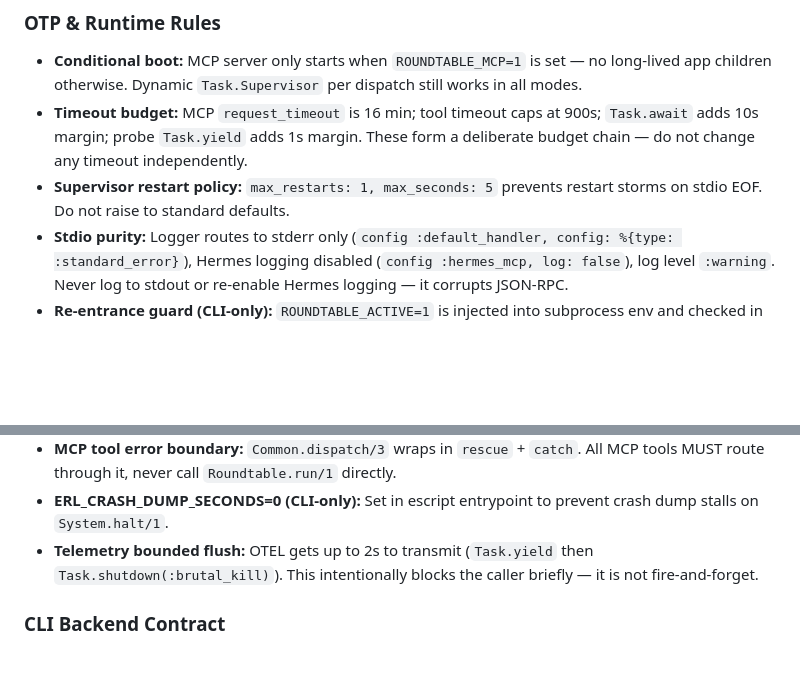
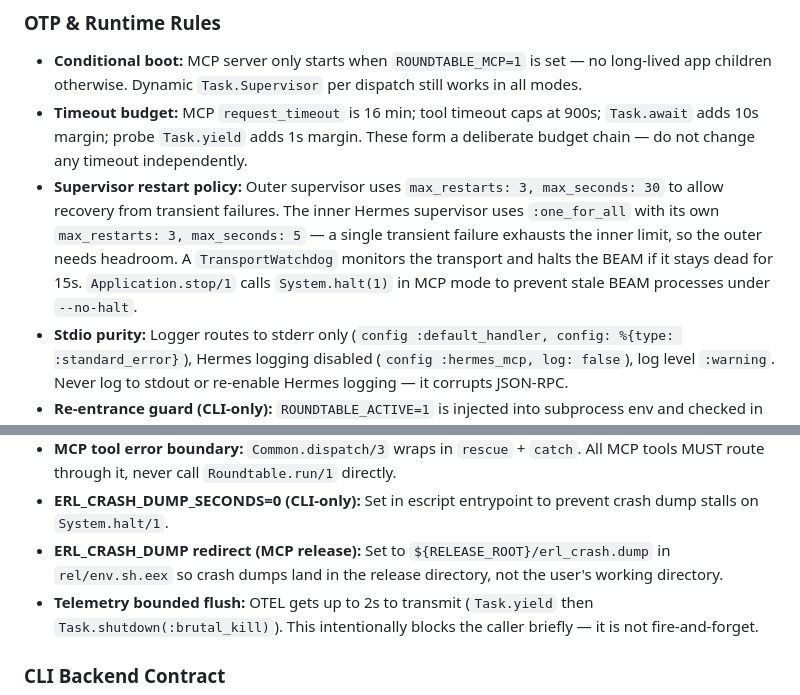
Before and after one commit to TejGandham/roundtable, a Markdown page: docs/project-context.md, 2 parts joined by grey strips. GitHub-like rendering; blank space fills up the shorter version.

Commit message:
docs: update project-context and releasing for v0.5.1 changes
Co-Authored-By: Claude Opus 4.6 (1M context) <noreply@anthropic.com>

```diff
--- a/docs/project-context.md
+++ b/docs/project-context.md
@@ -32,7 +32,7 @@ _Critical rules and patterns for implementing code in Roundtable — an Elixir/O
 
 - **Conditional boot:** MCP server only starts when `ROUNDTABLE_MCP=1` is set — no long-lived app children otherwise. Dynamic `Task.Supervisor` per dispatch still works in all modes.
 - **Timeout budget:** MCP `request_timeout` is 16 min; tool timeout caps at 900s; `Task.await` adds 10s margin; probe `Task.yield` adds 1s margin. These form a deliberate budget chain — do not change any timeout independently.
-- **Supervisor restart policy:** `max_restarts: 1, max_seconds: 5` prevents restart storms on stdio EOF. Do not raise to standard defaults.
+- **Supervisor restart policy:** Outer supervisor uses `max_restarts: 3, max_seconds: 30` to allow recovery from transient failures. The inner Hermes supervisor uses `:one_for_all` with its own `max_restarts: 3, max_seconds: 5` — a single transient failure exhausts the inner limit, so the outer needs headroom. A `TransportWatchdog` monitors the transport and halts the BEAM if it stays dead for 15s. `Application.stop/1` calls `System.halt(1)` in MCP mode to prevent stale BEAM processes under `--no-halt`.
 - **Stdio purity:** Logger routes to stderr only (`config :default_handler, config: %{type: :standard_error}`), Hermes logging disabled (`config :hermes_mcp, log: false`), log level `:warning`. Never log to stdout or re-enable Hermes logging — it corrupts JSON-RPC.
 - **Re-entrance guard (CLI-only):** `ROUNDTABLE_ACTIVE=1` is injected into subprocess env and checked in `CLI.main/1`. Does NOT block direct `Roundtable.run/1` calls within the same VM.
 - **Process cleanup (3 layers, Unix):** (1) Shell wrapper: `trap 'kill 0' EXIT` kills the CLI's process group on shell exit. (2) Orphan monitor: `run_cli` spawns a process that watches the caller and kills the group if the caller dies. (3) `after` block: `Platform.kill_tree/1` sends `kill -KILL -<os_pid>` (group kill) then `kill -KILL <os_pid>` (direct fallback). On Windows: `taskkill /F /T` instead. Always use `Platform` helpers, never hardcode Unix commands.
@@ -44,6 +44,7 @@ _Critical rules and patterns for implementing code in Roundtable — an Elixir/O
 - **Ephemeral Task.Supervisor:** Dispatcher creates a fresh supervisor per dispatch, torn down in `after`. Scoped cleanup is intentional — do not refactor into a named persistent supervisor.
 - **MCP tool error boundary:** `Common.dispatch/3` wraps in `rescue` + `catch`. All MCP tools MUST route through it, never call `Roundtable.run/1` directly.
 - **ERL_CRASH_DUMP_SECONDS=0 (CLI-only):** Set in escript entrypoint to prevent crash dump stalls on `System.halt/1`.
+- **ERL_CRASH_DUMP redirect (MCP release):** Set to `${RELEASE_ROOT}/erl_crash.dump` in `rel/env.sh.eex` so crash dumps land in the release directory, not the user's working directory.
 - **Telemetry bounded flush:** OTEL gets up to 2s to transmit (`Task.yield` then `Task.shutdown(:brutal_kill)`). This intentionally blocks the caller briefly — it is not fire-and-forget.
 
 ### CLI Backend Contract
```
Also changed, not shown: docs/RELEASING.md (+1 -1 lines).
